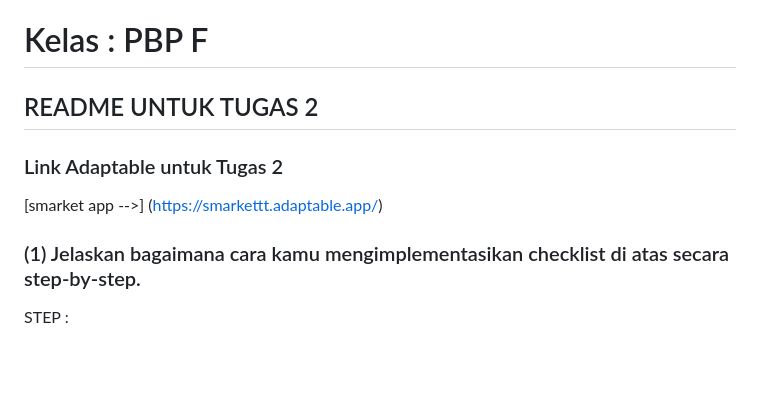
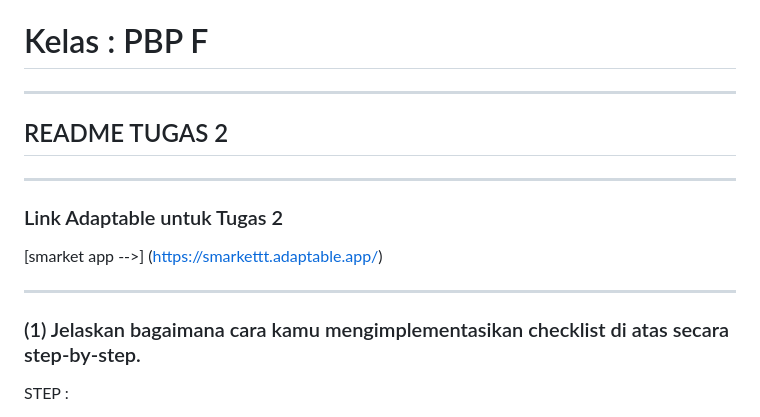
Before and after one commit to chikamarsyaa/smarket, a Markdown page: README.md, the part around one of its changes. GitHub-like rendering; blank space fills up the shorter version.

```diff
--- a/README.md
+++ b/README.md
@@ -2,13 +2,14 @@
 
 # Kelas : PBP F
 
-
-## README UNTUK TUGAS 2
+---
+## README TUGAS 2
+---
 ### Link Adaptable untuk Tugas 2
 [smarket app -->] (https://smarkettt.adaptable.app/)
 
+---
 ### (1) Jelaskan bagaimana cara kamu mengimplementasikan checklist di atas secara step-by-step.
-
 STEP :
 
 - Saya membuat project django baru yang namanya tidak sama dengan project saat tutorial.
```
Also changed, not shown: other parts of README.md (+9 -5 lines).
